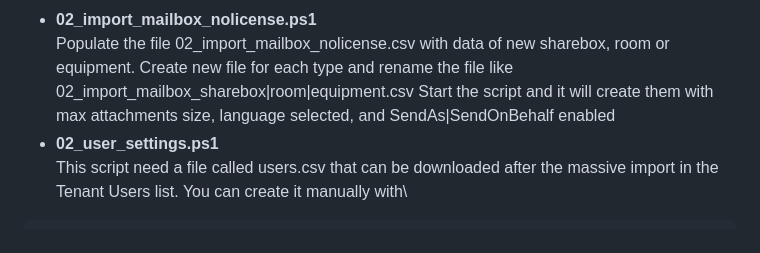
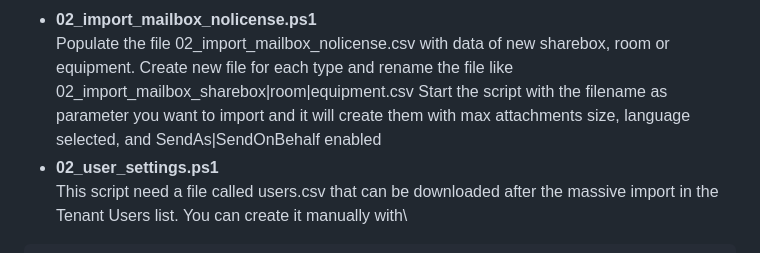
Before and after one commit to adrensnyder/ImapSyncMigrationHelper, a Markdown page: README.md, the part around the change. Drawn GitHub-style.

```diff
--- a/README.md
+++ b/README.md
@@ -153,7 +153,7 @@ Edit the $admin variable to assign to it the delegation for all mailboxes existi
 Edit the $admin variable to remove the delegation from all mailboxes existing in the tenant
 - **02_import_mailbox_nolicense.ps1**\
 Populate the file 02_import_mailbox_nolicense.csv with data of new sharebox, room or equipment. Create new file for each type and rename the file like 02_import_mailbox_sharebox|room|equipment.csv
-Start the script and it will create them with max attachments size, language selected, and SendAs|SendOnBehalf enabled
+Start the script with the filename as parameter you want to import and it will create them with max attachments size, language selected, and SendAs|SendOnBehalf enabled
 - **02_user_settings.ps1**\
 This script need a file called users.csv that can be downloaded after the massive import in the Tenant Users list.
 You can create it manually with\
```
